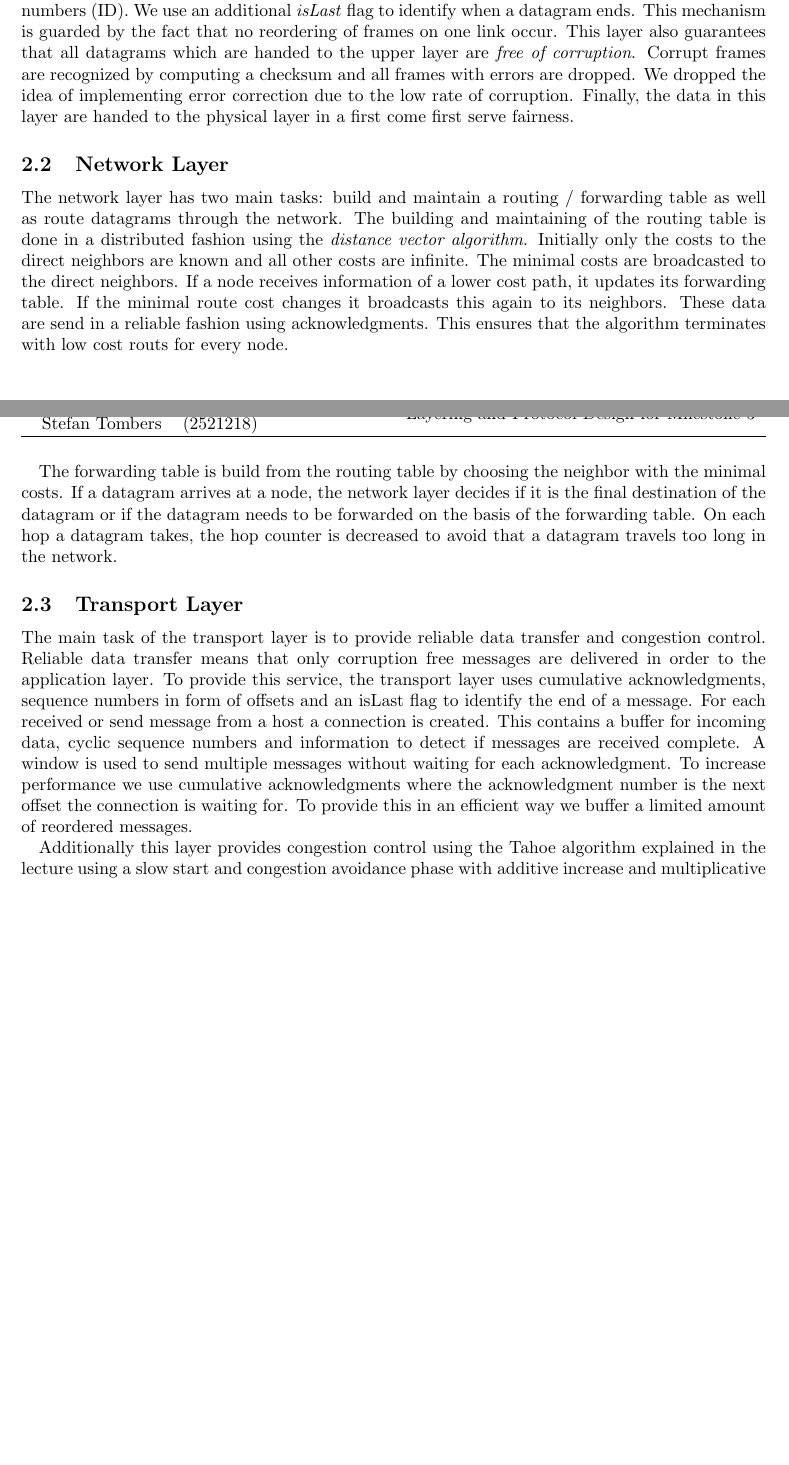
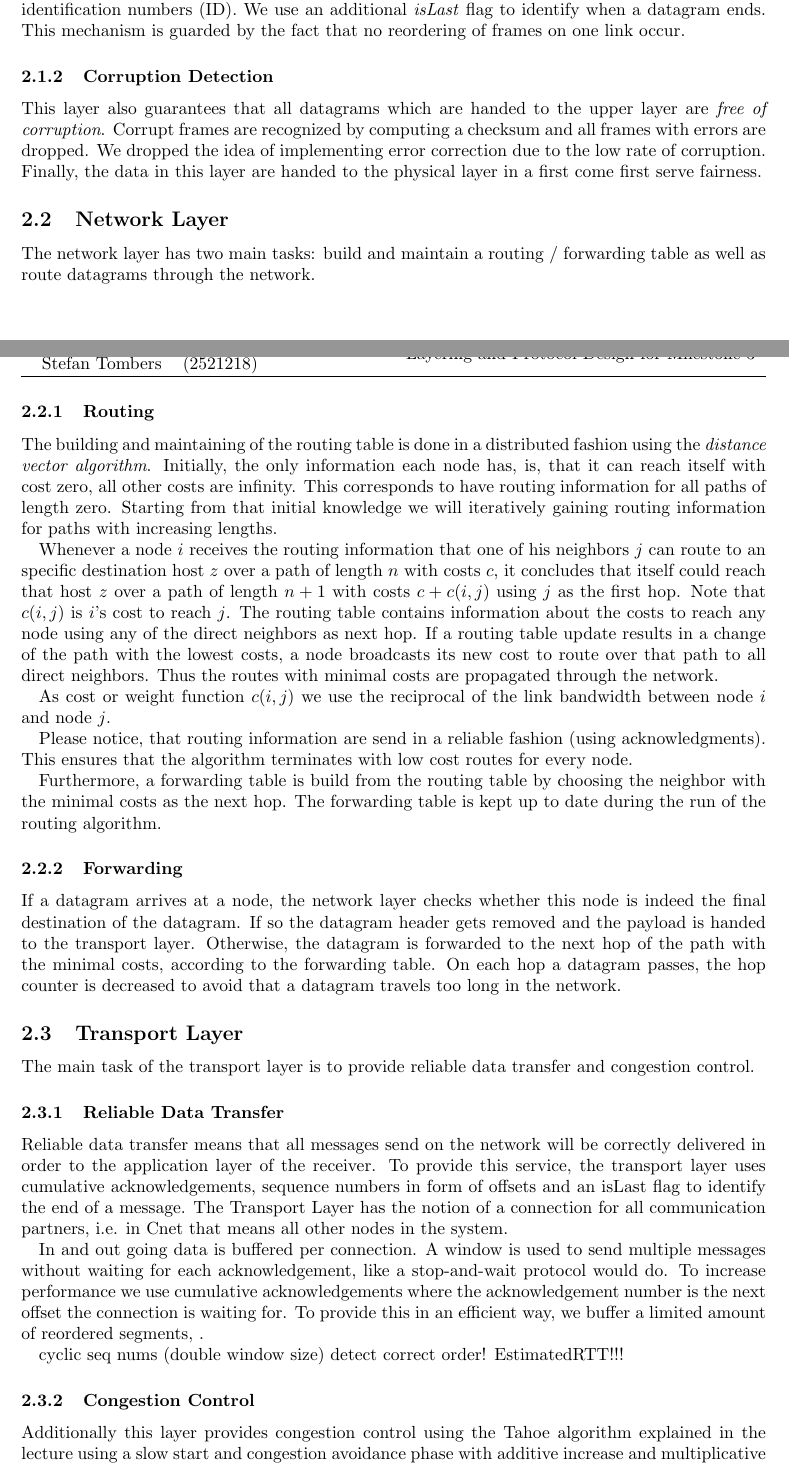
Before and after one commit to LordProtector/data-networks-lab, a LaTeX document (design-paper/Group10-M3.tex, which reads design-paper/design-paper.tex): two parts of pages 1 and 4 of 4 before the commit and two parts of pages 1 and 4 of 5 after it, joined at a grey line, cut so that both start at the same text, the shorter picture padded with empty space. Compiled offline with pdfLaTeX.

Commit message:
DesignDoc: network layer and parts of network layer

```diff
--- a/design-paper/design-paper.tex
+++ b/design-paper/design-paper.tex
@@ -24,9 +24,13 @@ Beside the two layers, physical and application layer, cnet provides we implemen
 
 
 \subsection{Link Layer}
+  The link layer provides basic "point2point" connections between neighboring nodes.
 
-The link layer provides basic "point2point" connections between neighboring nodes. It can handle the transmission of arbitrary large packets (limited by the buffer size, which is large enough to handle all messages in this scenario) independently of the MTU of the link because it has the ability of fra(g)mentation. This means that data from the upper layer is split into several frames, which fit to the MTU, and put together on the receiver side. Figure~\ref{fig:receiver-side-link-layer} illustrates the receiver side of the link layer. The ordering of the frames is checked by sequence numbers and identification numbers (ID). We use an additional \emph{isLast} flag to identify when a datagram ends.
-This mechanism is guarded by the fact that no reordering of frames on one link occur. This layer also guarantees that all datagrams which are handed to the upper layer are \emph{free of corruption}. Corrupt frames are recognized by computing a checksum and all frames with errors are dropped. \ifthenelse{\boolean{m2}}{For milestone 3 it is also possible to implement error correction in this layer.}{We dropped the idea of implementing error correction due to the low rate of corruption.} Finally, the data in this layer are handed to the physical layer in a first come first serve fairness.
+  \subsubsection{Framementation}
+  It can handle the transmission of arbitrary large packets (limited by the buffer size, which is large enough to handle all messages in this scenario) independently of the MTU of the link because it has the ability of fra(g)mentation. This means that data from the upper layer is split into several frames, which fit to the MTU, and put together on the receiver side. Figure~\ref{fig:receiver-side-link-layer} illustrates the receiver side of the link layer. The ordering of the frames is checked by sequence numbers and identification numbers (ID). We use an additional \emph{isLast} flag to identify when a datagram ends. This mechanism is guarded by the fact that no reordering of frames on one link occur.
+
+  \subsubsection{Corruption Detection}
+  This layer also guarantees that all datagrams which are handed to the upper layer are \emph{free of corruption}. Corrupt frames are recognized by computing a checksum and all frames with errors are dropped. \ifthenelse{\boolean{m2}}{For milestone 3 it is also possible to implement error correction in this layer.}{We dropped the idea of implementing error correction due to the low rate of corruption.} Finally, the data in this layer are handed to the physical layer in a first come first serve fairness.
 
 \begin{figure}
   \centering
@@ -40,9 +44,21 @@ This mechanism is guarded by the fact that no reordering of frames on one link o
   In the second milestone the network layer has no function. It only hands the data from the upper layer to the lower one and vice versa. It will get the function of maintaining and building a routing / forwarding table as well as route datagrams through the network.
 
 }{%test for milestone 3
-  The network layer has two main tasks: build and maintain a routing / forwarding table as well as route datagrams through the network. The building and maintaining of the routing table is done in a distributed fashion using the \emph{distance vector algorithm}. Initially only the costs to the direct neighbors are known and all other costs are infinite. The minimal costs are broadcasted to the direct neighbors. If a node receives information of a lower cost path, it updates its forwarding table. If the minimal route cost changes it broadcasts this again to its neighbors. These data are send in a reliable fashion using acknowledgments. This ensures that the algorithm terminates with low cost routs for every node.
+  The network layer has two main tasks: build and maintain a routing / forwarding table as well as route datagrams through the network.
 
-  The forwarding table is build from the routing table by choosing the neighbor with the minimal costs. If a datagram arrives at a node, the network layer decides if it is the final destination of the datagram or if the datagram needs to be forwarded on the basis of the forwarding table. On each hop a datagram takes, the hop counter is decreased to avoid that a datagram travels too long in the network.
+  \subsubsection{Routing}
+  The building and maintaining of the routing table is done in a distributed fashion using the \emph{distance vector algorithm}. Initially, the only information each node has, is, that it can reach itself with cost zero, all other costs are infinity. This corresponds to have routing information for all paths of length zero. Starting from that initial knowledge we will iteratively gaining routing information for paths with increasing lengths.
+
+  Whenever a node $i$ receives the routing information that one of his neighbors $j$ can route to an specific destination host $z$ over a path of length $n$ with costs $c$, it concludes that itself could reach that host $z$ over a path of length $n+1$ with costs $c+c(i,j)$ using $j$ as the first hop. Note that $c(i,j)$ is $i$'s cost to reach $j$. The routing table contains information about the costs to reach any node using any of the direct neighbors as next hop. If a routing table update results in a change of the path with the lowest costs, a node broadcasts its new cost to route over that path to all direct neighbors. Thus the routes with minimal costs are propagated through the network.
+
+  As cost or weight function $c(i,j)$ we use the reciprocal of the link bandwidth between node $i$ and node $j$.
+
+  Please notice, that routing information are send in a reliable fashion (using acknowledgments). This ensures that the algorithm terminates with low cost routes for every node.
+
+  Furthermore, a forwarding table is build from the routing table by choosing the neighbor with the minimal costs as the next hop. The forwarding table is kept up to date during the run of the routing algorithm.
+
+  \subsubsection{Forwarding}
+  If a datagram arrives at a node, the network layer checks whether this node is indeed the final destination of the datagram. If so the datagram header gets removed and the payload is handed to the transport layer. Otherwise, the datagram is forwarded to the next hop of the path with the minimal costs, according to the forwarding table. On each hop a datagram passes, the hop counter is decreased to avoid that a datagram travels too long in the network.
 }
 
 
@@ -52,10 +68,21 @@ This mechanism is guarded by the fact that no reordering of frames on one link o
 \ifthenelse{\boolean{m2}}{% text for milestone 2
   In the second milestone the transport layer has no function. It only hands the data from the upper layer to the lower one and vice versa. It will get the function to guarantee reliable data transfer, congestion and flow control and to segment messages to decrease the number of resend messages in case of corruption. To improve throughput it will buffer reordered messages.
 }{% text for milestone 3
-  The main task of the transport layer is to provide reliable data transfer and congestion control. Reliable data transfer means that only corruption free messages are delivered in order to the application layer. To provide this service, the transport layer uses cumulative acknowledgments, sequence numbers in form of offsets and an isLast flag to identify the end of a message. For each received or send message from a host a connection is created. This contains a buffer for incoming data, cyclic sequence numbers and information to detect if messages are received complete. A window is used to send multiple messages without waiting for each acknowledgment. To increase performance we use cumulative acknowledgments where the acknowledgment number is the next offset the connection is waiting for. To provide this in an efficient way we buffer a limited amount of reordered messages.
+  The main task of the transport layer is to provide reliable data transfer and congestion control.
 
+  \subsubsection{Reliable Data Transfer}
+  Reliable data transfer means that all messages send on the network will be correctly delivered in order to the application layer of the receiver. To provide this service, the transport layer uses cumulative acknowledgements, sequence numbers in form of offsets and an isLast flag to identify the end of a message. The Transport Layer has the notion of a connection for all communication partners, i.e. in Cnet that means all other nodes in the system.
+
+  In and out going data is buffered per connection. A window is used to send multiple messages without waiting for each acknowledgement, like a stop-and-wait protocol would do. To increase performance we use cumulative acknowledgements where the acknowledgement number is the next offset the connection is waiting for. To provide this in an efficient way, we buffer a limited amount of reordered segments, .
+
+  cyclic seq nums (double window size)
+  detect correct order!
+  EstimatedRTT!!!
+
+  \subsubsection{Congestion Control}
   Additionally this layer provides congestion control using the Tahoe algorithm explained in the lecture using a slow start and congestion avoidance phase with additive increase and multiplicative decrease.
 
+  \subsubsection{Segmentation}
   Due to smaller MTU than the size of the messages we additionally segment messages on this layer to decrease the number of resend messages in case of corruption. If a frame on the link layer gets corrupt, we need to resend the whole segment the whole path the frames are reached previously without errors. If the segments are smaller, the traffic becomes lower.
 
 }
```
